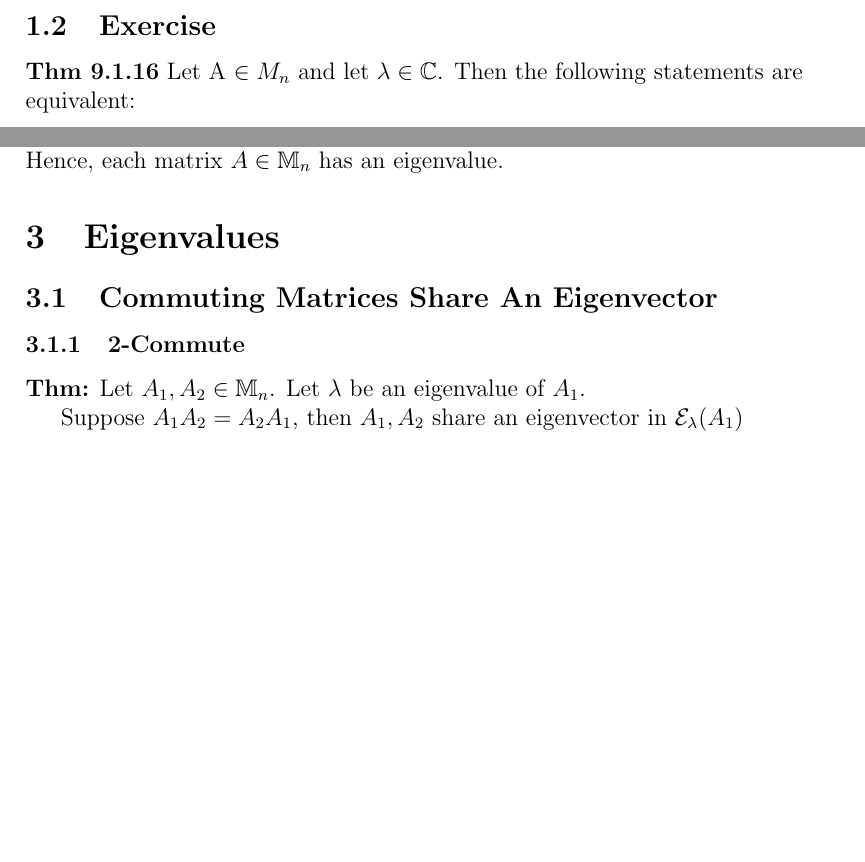
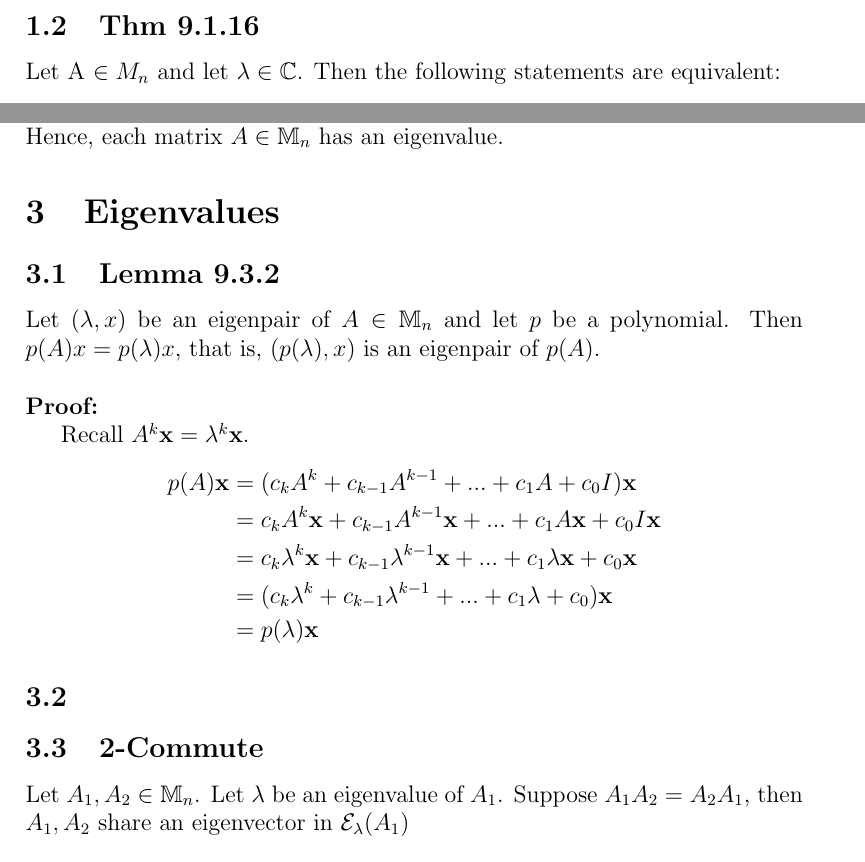
Before and after one commit to dan035-ucsd/MATH-102, a LaTeX document (math102.tex): two parts of pages 3 and 5 of 6, joined at a grey line, cut at the place of the change, the shorter picture padded with empty space. Compiled offline with pdfLaTeX.

Commit message:
Math 102 Thms

```diff
--- a/math102.tex
+++ b/math102.tex
@@ -41,8 +41,8 @@ true or all false.
     \item Row A = $\mathbb{R}^n$
 \end{enumerate}
 
-\subsection{Exercise}
-\textbf{Thm 9.1.16} Let A $\in M_n$ and let $\lambda \in \mathbb{C}$. Then the following statements are equivalent:
+\subsection{Thm 9.1.16}
+Let A $\in M_n$ and let $\lambda \in \mathbb{C}$. Then the following statements are equivalent:
 \begin{enumerate}[(a)]
     \item $\lambda$ is an eigenvalue of A.
     \item A\textbf{x} = $\lambda$\textbf{x} for some nonzero \textbf{x} $\in \mathbb{C}^n$.
@@ -119,11 +119,25 @@ In 2.1, we showed that at least one root of $p$ is an eigenvalue of $A$. \\
 Hence, each matrix $A \in \mathbb{M}_n$ has an eigenvalue.
 
 \section{Eigenvalues}
-\subsection{Commuting Matrices Share An Eigenvector}
-\subsubsection{2-Commute}
-\textbf{Thm:} Let $A_1, A_2 \in \mathbb{M}_n$. Let $\lambda$ be an eigenvalue of $A_1$.
+\subsection{Lemma 9.3.2}
+Let $(\lambda,x)$ be an eigenpair of $A\in \mathbb{M}_n$ and let $p$ be a polynomial.
+Then $p(A)x=p(\lambda)x$, that is, $(p(\lambda),x)$ is an eigenpair of $p(A)$. \\
 
-Suppose $A_1A_2=A_2A_1$, then $A_1,A_2$ share an eigenvector in $\mathcal{E}_\lambda (A_1)$ \\
+\noindent \textbf{Proof:}
+
+Recall $A^k\textbf x = \lambda^k \textbf x$.
+\begin{align*}
+    p(A)\textbf x &= (c_k A^k + c_{k-1} A^{k-1} + ... + c_1A + c_0I)\textbf x \\
+    &= c_k A^k \textbf x + c_{k-1} A^{k-1} \textbf x+ ... + c_1A \textbf x + c_0I\textbf x \\
+    &= c_k \lambda^k \textbf x + c_{k-1} \lambda^{k-1} \textbf x+ ... + c_1\lambda \textbf x + c_0\textbf x \\
+    &= (c_k \lambda^k + c_{k-1} \lambda^{k-1} + ... + c_1\lambda + c_0)\textbf x \\
+    &= p(\lambda)\textbf x
+\end{align*}
+
+\subsection{}
+
+\subsection{2-Commute}
+Let $A_1, A_2 \in \mathbb{M}_n$. Let $\lambda$ be an eigenvalue of $A_1$. Suppose $A_1A_2=A_2A_1$, then $A_1,A_2$ share an eigenvector in $\mathcal{E}_\lambda (A_1)$ \\
 
 \noindent \textbf{Computation:}
 \begin{enumerate}
```
Also changed, not shown: out_dir/math102.pdf, 1 other file.
